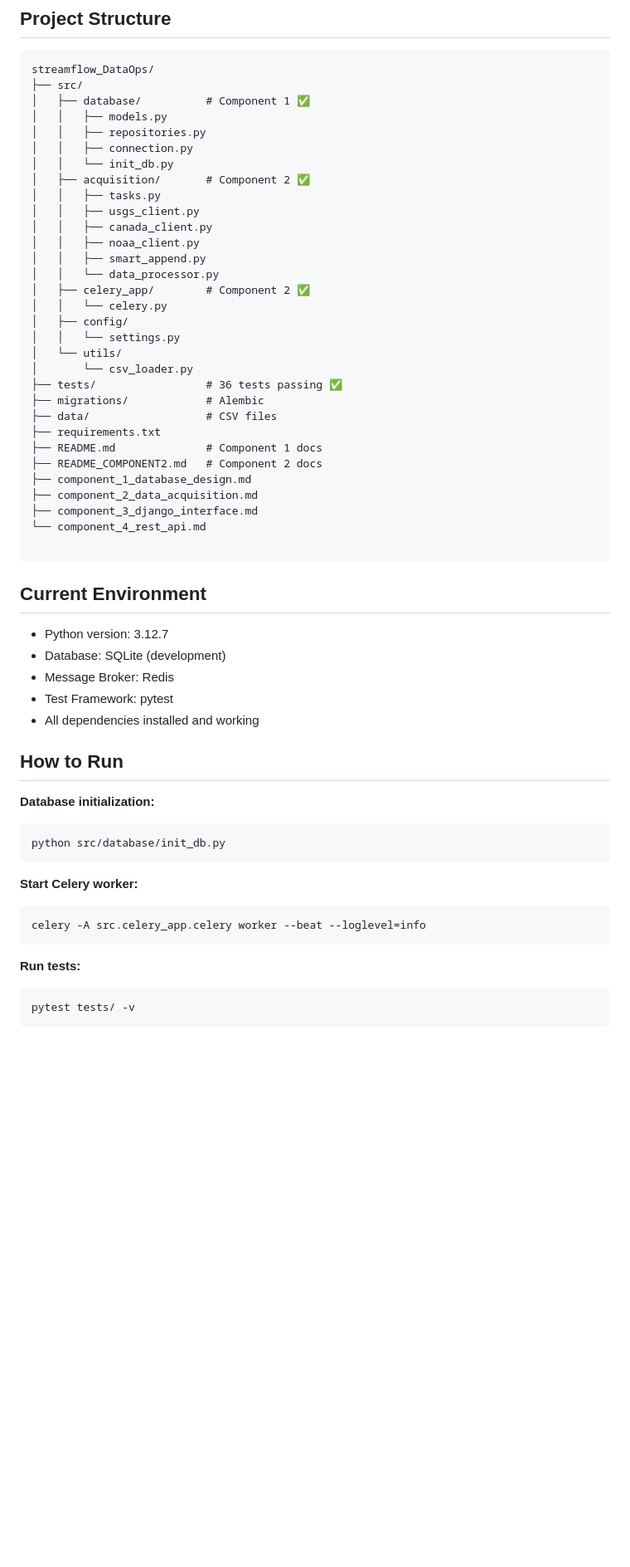
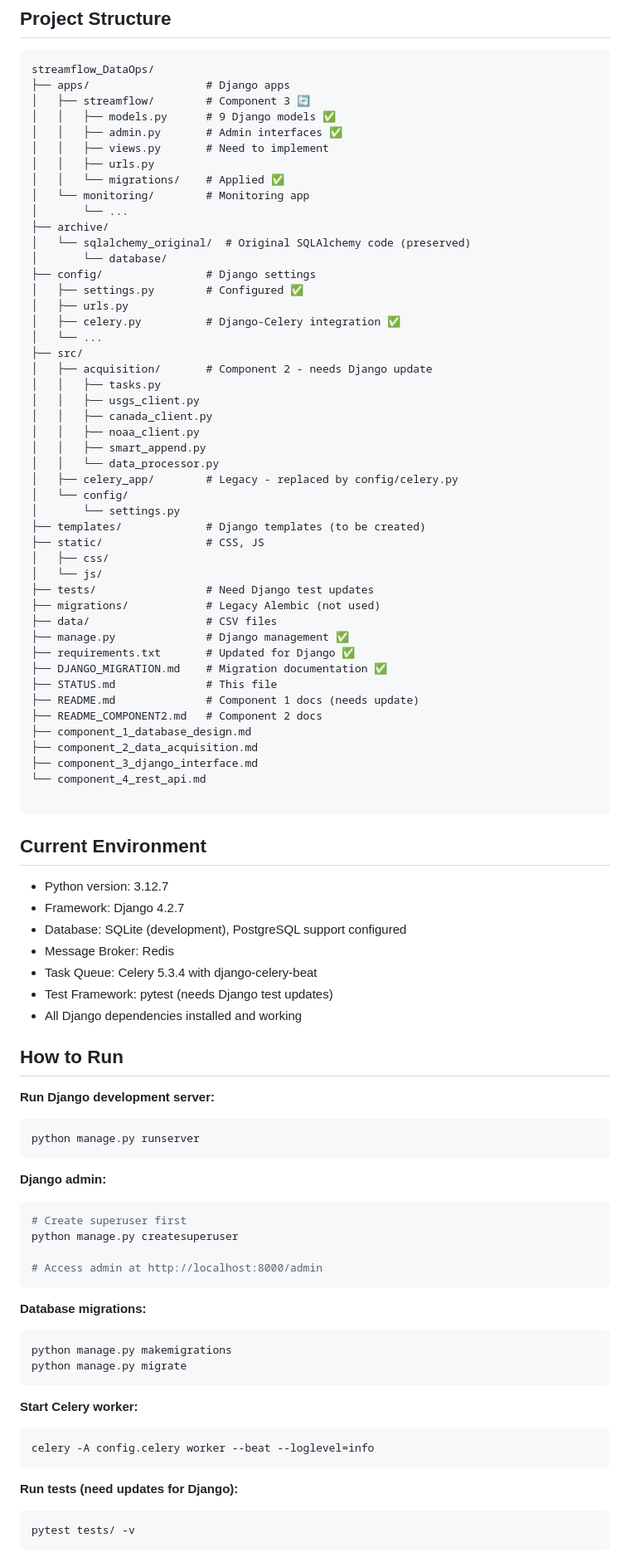
Before and after one commit to geoskimoto/streamflow-dataOps, a Markdown page: STATUS.md, the part around the change printed below. Shown: that part at 83% size. Rendered like a GitHub page; blank space fills up the shorter version.

````diff
--- a/STATUS.md
+++ b/STATUS.md
@@ -69,30 +77,46 @@
 
 ```
 streamflow_DataOps/
+├── apps/                  # Django apps
+│   ├── streamflow/        # Component 3 🔄
+│   │   ├── models.py      # 9 Django models ✅
+│   │   ├── admin.py       # Admin interfaces ✅
+│   │   ├── views.py       # Need to implement
+│   │   ├── urls.py
+│   │   └── migrations/    # Applied ✅
+│   └── monitoring/        # Monitoring app
+│       └── ...
+├── archive/
+│   └── sqlalchemy_original/  # Original SQLAlchemy code (preserved)
+│       └── database/
+├── config/                # Django settings
+│   ├── settings.py        # Configured ✅
+│   ├── urls.py
+│   ├── celery.py          # Django-Celery integration ✅
+│   └── ...
 ├── src/
-│   ├── database/          # Component 1 ✅
-│   │   ├── models.py
-│   │   ├── repositories.py
-│   │   ├── connection.py
-│   │   └── init_db.py
-│   ├── acquisition/       # Component 2 ✅
+│   ├── acquisition/       # Component 2 - needs Django update
 │   │   ├── tasks.py
 │   │   ├── usgs_client.py
 │   │   ├── canada_client.py
 │   │   ├── noaa_client.py
 │   │   ├── smart_append.py
 │   │   └── data_processor.py
-│   ├── celery_app/        # Component 2 ✅
-│   │   └── celery.py
-│   ├── config/
-│   │   └── settings.py
-│   └── utils/
-│       └── csv_loader.py
-├── tests/                 # 36 tests passing ✅
-├── migrations/            # Alembic
+│   ├── celery_app/        # Legacy - replaced by config/celery.py
+│   └── config/
+│       └── settings.py
+├── templates/             # Django templates (to be created)
+├── static/                # CSS, JS
+│   ├── css/
+│   └── js/
+├── tests/                 # Need Django test updates
+├── migrations/            # Legacy Alembic (not used)
 ├── data/                  # CSV files
-├── requirements.txt
-├── README.md              # Component 1 docs
+├── manage.py              # Django management ✅
+├── requirements.txt       # Updated for Django ✅
+├── DJANGO_MIGRATION.md    # Migration documentation ✅
+├── STATUS.md              # This file
+├── README.md              # Component 1 docs (needs update)
 ├── README_COMPONENT2.md   # Component 2 docs
 ├── component_1_database_design.md
 ├── component_2_data_acquisition.md
@@ -104,24 +128,40 @@ streamflow_DataOps/
 ## Current Environment
 
 - Python version: 3.12.7
-- Database: SQLite (development)
+- Framework: Django 4.2.7
+- Database: SQLite (development), PostgreSQL support configured
 - Message Broker: Redis
-- Test Framework: pytest
-- All dependencies installed and working
+- Task Queue: Celery 5.3.4 with django-celery-beat
+- Test Framework: pytest (needs Django test updates)
+- All Django dependencies installed and working
 
 ## How to Run
 
-**Database initialization:**
+**Run Django development server:**
 ```bash
-python src/database/init_db.py
+python manage.py runserver
+```
+
+**Django admin:**
+```bash
+# Create superuser first
+python manage.py createsuperuser
+
+# Access admin at http://localhost:8000/admin
+```
+
+**Database migrations:**
+```bash
+python manage.py makemigrations
+python manage.py migrate
 ```
 
 **Start Celery worker:**
 ```bash
-celery -A src.celery_app.celery worker --beat --loglevel=info
+celery -A config.celery worker --beat --loglevel=info
 ```
 
-**Run tests:**
+**Run tests (need updates for Django):**
 ```bash
 pytest tests/ -v
 ```
````
Also changed, not shown: other parts of STATUS.md (+54 -48 lines), DJANGO_MIGRATION.md (added, +230 -0 lines).
